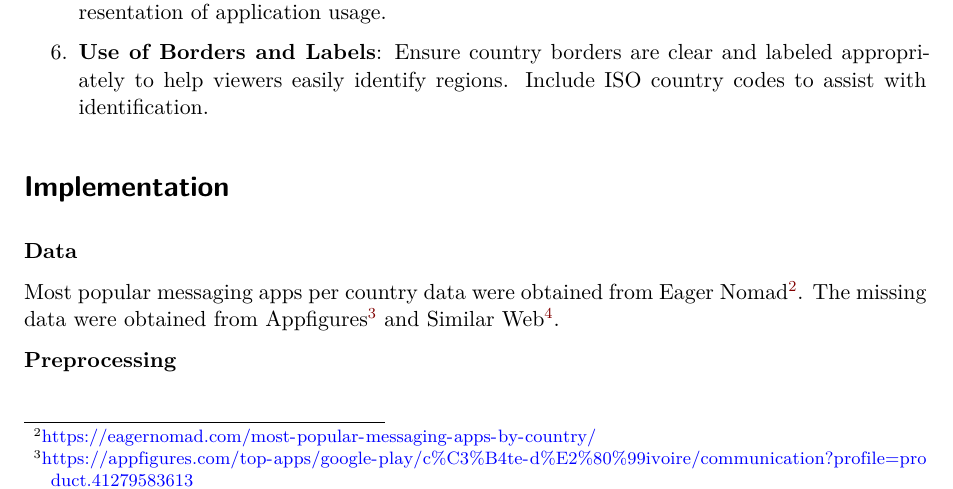
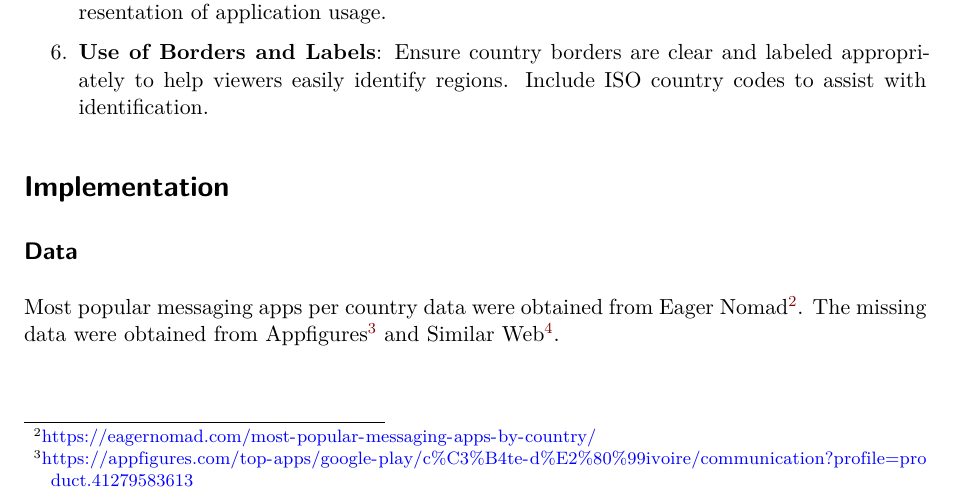
Before and after one commit to jovanlah/p2-team-wheat, a Quarto document (poster-generation.qmd): part of page 2 of 4, cut so that both start at the same text. Rendered offline with R 4.5, knitr and Pandoc in place of Quarto, then LaTeX, with nearby package versions; drawn as R Markdown's standard PDF in place of the format the file asks for; some code elsewhere in the file could not run offline.

Commit message:
Update poster

```diff
--- a/poster-generation.qmd
+++ b/poster-generation.qmd
@@ -67,11 +67,11 @@
 
 # Implementation
 
-**Data**
+## Data
 
 Most popular messaging apps per country data were obtained from Eager Nomad[^eager_nomand]. The missing data were obtained from Appfigures[^appfigures] and Similar Web[^similar_web].
 
-**Preprocessing**
+## Preprocessing
 
 `HTML` `Table` data is copied manually from Eager Nomad website. It is processed with the Quarto publication framework and the `R` programming language, along with the following third-party packages:
 
```
Also changed, not shown: poster-generation.pdf (added), team_wheat.pdf (deleted), poster-generation.qmd (2 more changed lines).
